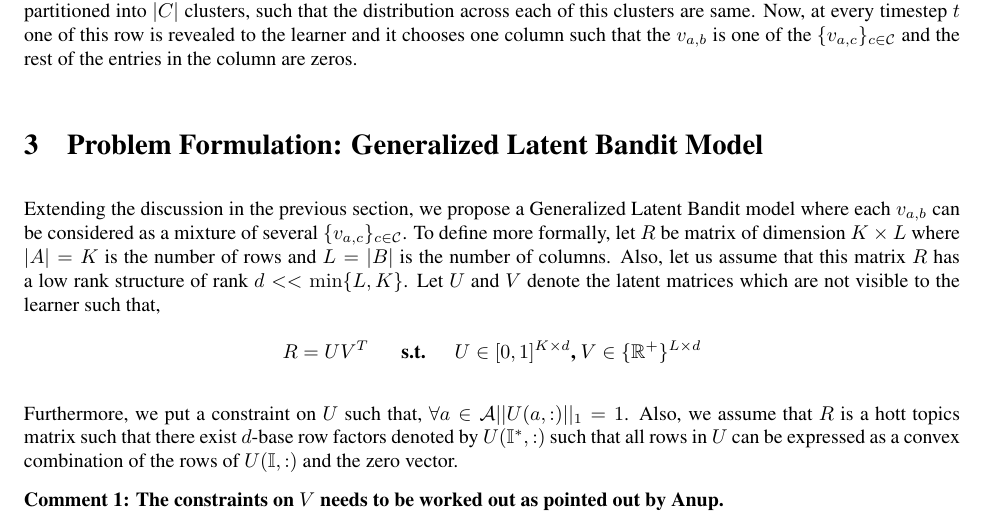
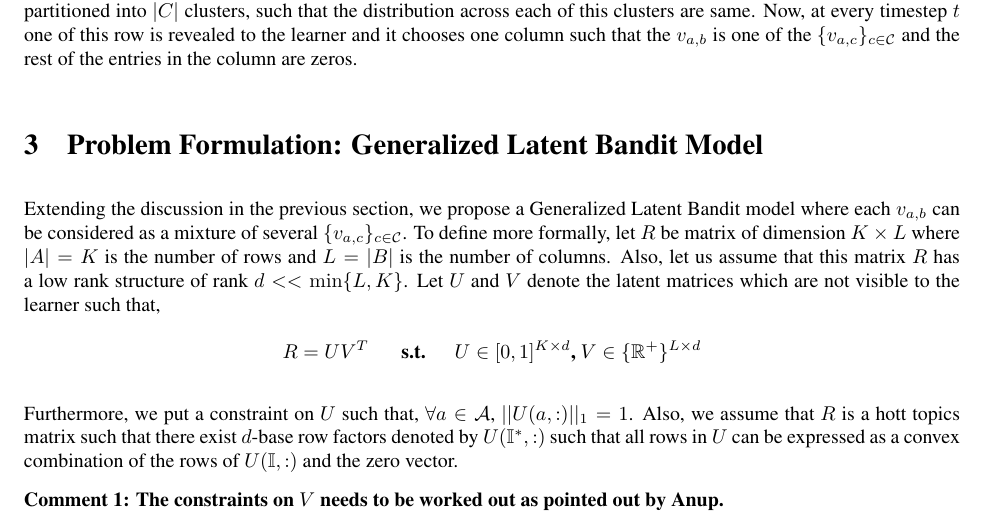
Before and after one commit to Subhojyoti/Adobe_Intern, a LaTeX document (13.2.2018/report.tex): part of page 1 of 2, cut so that both start at the same text. Compiled offline with pdfLaTeX.

Commit message:
Latest on 13/2/2018

```diff
--- a/13.2.2018/report.tex
+++ b/13.2.2018/report.tex
@@ -158,7 +158,7 @@
 	R = UV^{T} \textbf{ \hspace*{4mm}   s.t.   \hspace*{4mm}} U\in [ 0,1 ]^{K\times d} \textbf{, } V\in \lbrace\mathbb{R}^+\rbrace^{L\times d}
 \end{align*}
 
-	Furthermore, we put a constraint on $U$ such that, $\forall a\in \A ||U(a,:)||_1 = 1$. Also, we assume that $R$ is a hott topics matrix such that there exist $d$-base row factors denoted by $U(\mathbb{I}^*,:)$ such that all rows in $U$ can be expressed as a convex combination of the rows of $U(\mathbb{I},:)$ and the zero vector.
+	Furthermore, we put a constraint on $U$ such that, $\forall a\in \A$, $ ||U(a,:)||_1 = 1$. Also, we assume that $R$ is a hott topics matrix such that there exist $d$-base row factors denoted by $U(\mathbb{I}^*,:)$ such that all rows in $U$ can be expressed as a convex combination of the rows of $U(\mathbb{I},:)$ and the zero vector.
 
 	\textbf{Comment 1: The constraints on $V$ needs to be worked out as pointed out by Anup.}
 
```
Also changed, not shown: 13.2.2018/report.pdf, 2 other files.
